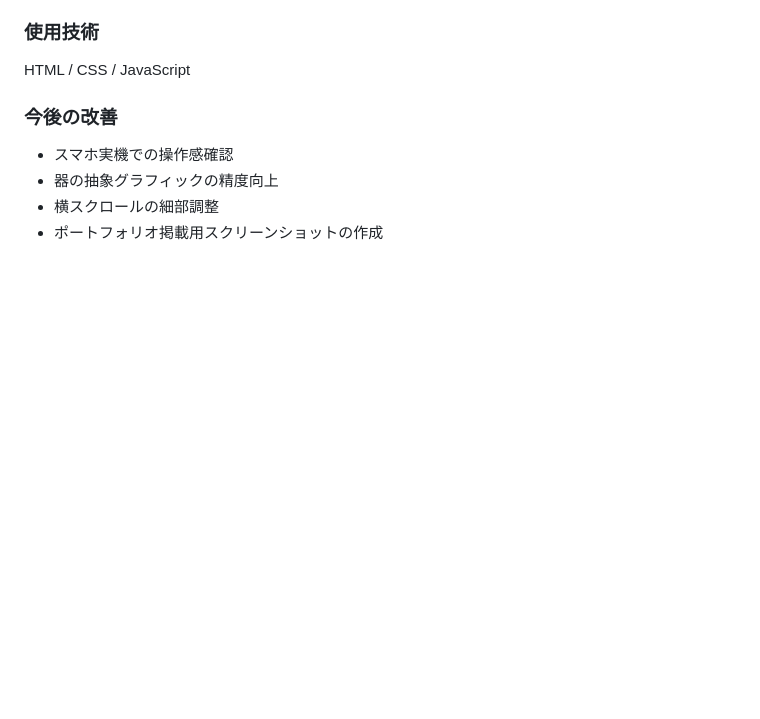
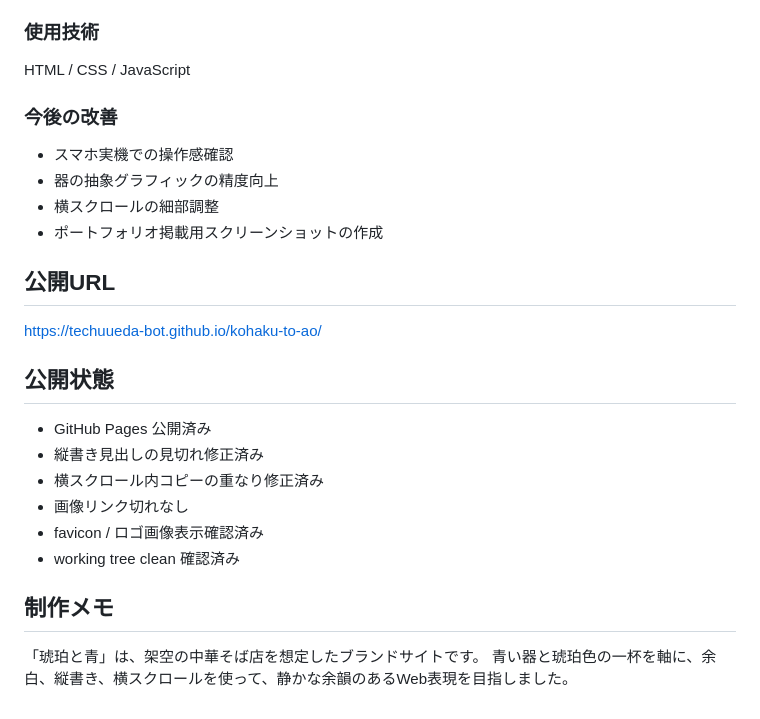
Before and after one commit to techuueda-bot/kohaku-to-ao, a Markdown page: README.md, the part around the change. Rendered like a GitHub page; blank space fills up the shorter version.

Commit message:
琥珀と青：READMEに公開情報を追記

```diff
--- a/README.md
+++ b/README.md
@@ -483,3 +483,21 @@ HTML / CSS / JavaScript
 - 器の抽象グラフィックの精度向上
 - 横スクロールの細部調整
 - ポートフォリオ掲載用スクリーンショットの作成
+
+## 公開URL
+
+https://techuueda-bot.github.io/kohaku-to-ao/
+
+## 公開状態
+
+- GitHub Pages 公開済み
+- 縦書き見出しの見切れ修正済み
+- 横スクロール内コピーの重なり修正済み
+- 画像リンク切れなし
+- favicon / ロゴ画像表示確認済み
+- working tree clean 確認済み
+
+## 制作メモ
+
+「琥珀と青」は、架空の中華そば店を想定したブランドサイトです。
+青い器と琥珀色の一杯を軸に、余白、縦書き、横スクロールを使って、静かな余韻のあるWeb表現を目指しました。
```
